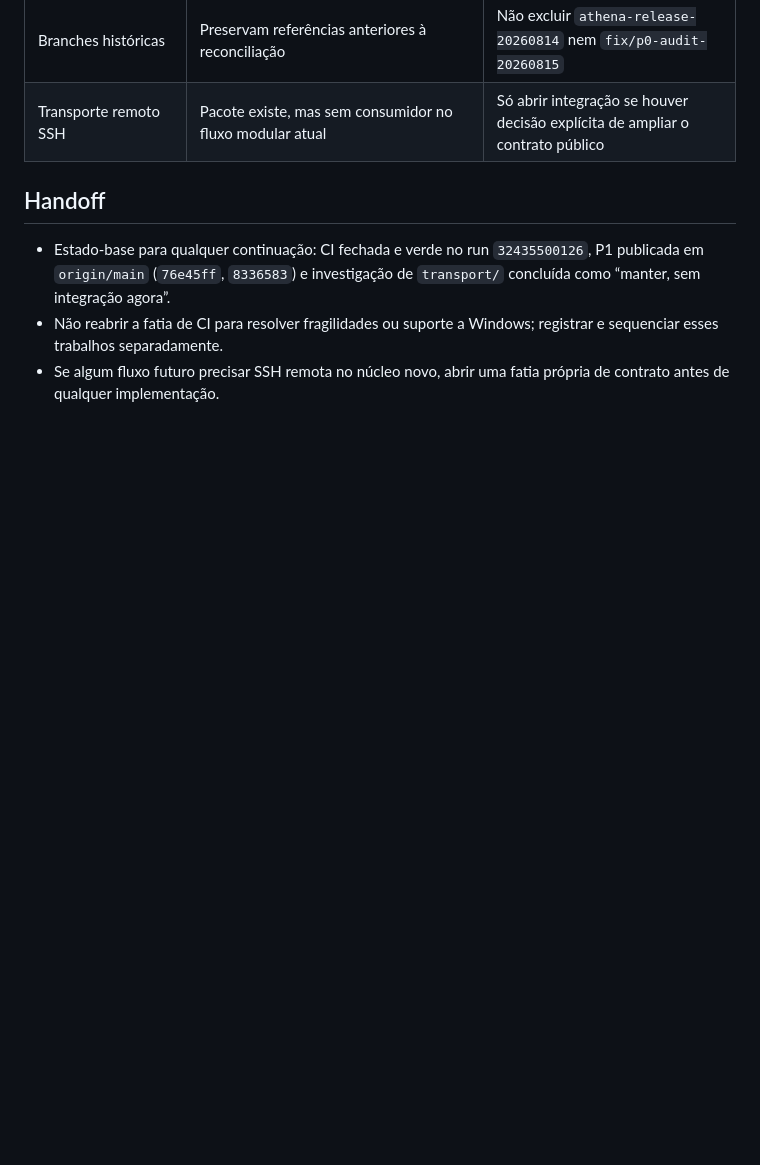
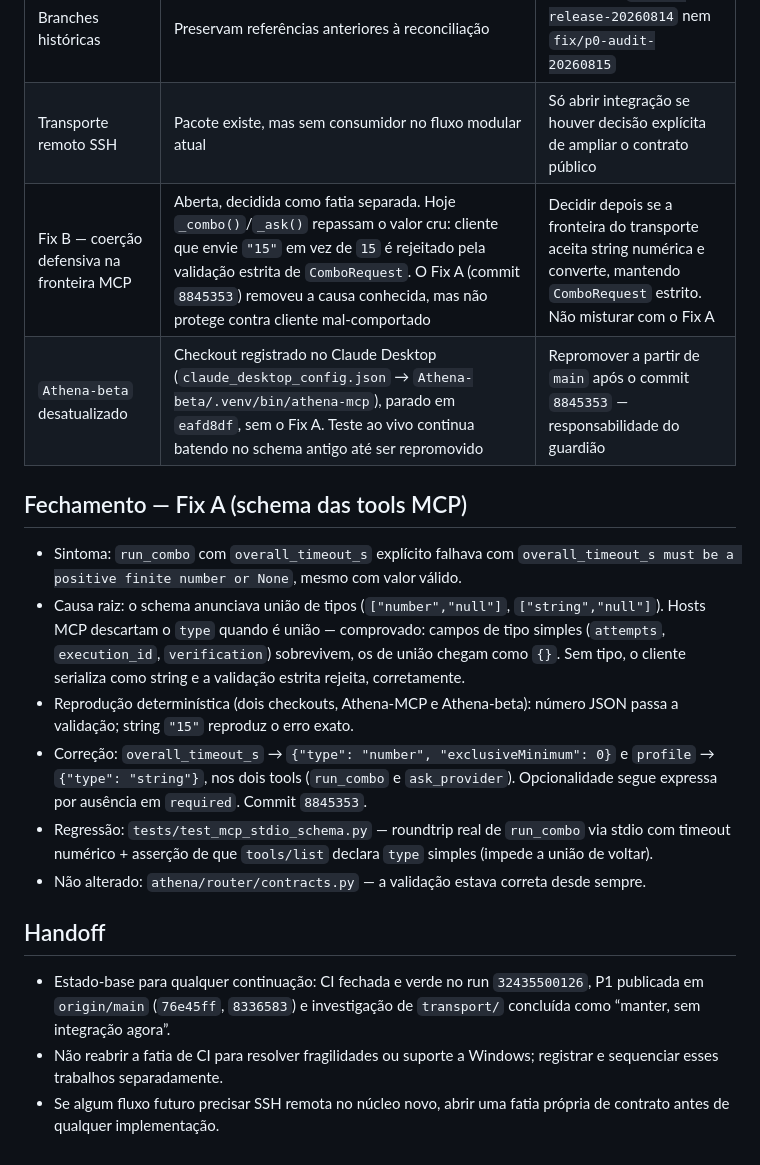
Before and after one commit to JoaoPauloNA/athena, a Markdown page: contexto/gerencia_athena-mcp.md, the part around the change. GitHub-like rendering; blank space fills up the shorter version.

Commit message:
docs: registra fechamento do fix A e pendencia do fix B

```diff
--- a/contexto/gerencia_athena-mcp.md
+++ b/contexto/gerencia_athena-mcp.md
@@ -78,6 +78,16 @@
 | Windows | Sem suporte; terminação de árvore de processos e execução do import-linter não atendem ao gate | Tratar em fatia futura independente |
 | Branches históricas | Preservam referências anteriores à reconciliação | Não excluir `athena-release-20260814` nem `fix/p0-audit-20260815` |
 | Transporte remoto SSH | Pacote existe, mas sem consumidor no fluxo modular atual | Só abrir integração se houver decisão explícita de ampliar o contrato público |
+| Fix B — coerção defensiva na fronteira MCP | Aberta, decidida como fatia separada. Hoje `_combo()`/`_ask()` repassam o valor cru: cliente que envie `"15"` em vez de `15` é rejeitado pela validação estrita de `ComboRequest`. O Fix A (commit `8845353`) removeu a causa conhecida, mas não protege contra cliente mal-comportado | Decidir depois se a fronteira do transporte aceita string numérica e converte, mantendo `ComboRequest` estrito. Não misturar com o Fix A |
+| `Athena-beta` desatualizado | Checkout registrado no Claude Desktop (`claude_desktop_config.json` → `Athena-beta/.venv/bin/athena-mcp`), parado em `eafd8df`, sem o Fix A. Teste ao vivo continua batendo no schema antigo até ser repromovido | Repromover a partir de `main` após o commit `8845353` — responsabilidade do guardião |
+
+## Fechamento — Fix A (schema das tools MCP)
+- Sintoma: `run_combo` com `overall_timeout_s` explícito falhava com `overall_timeout_s must be a positive finite number or None`, mesmo com valor válido.
+- Causa raiz: o schema anunciava união de tipos (`["number","null"]`, `["string","null"]`). Hosts MCP descartam o `type` quando é união — comprovado: campos de tipo simples (`attempts`, `execution_id`, `verification`) sobrevivem, os de união chegam como `{}`. Sem tipo, o cliente serializa como string e a validação estrita rejeita, corretamente.
+- Reprodução determinística (dois checkouts, Athena-MCP e Athena-beta): número JSON passa a validação; string `"15"` reproduz o erro exato.
+- Correção: `overall_timeout_s` → `{"type": "number", "exclusiveMinimum": 0}` e `profile` → `{"type": "string"}`, nos dois tools (`run_combo` e `ask_provider`). Opcionalidade segue expressa por ausência em `required`. Commit `8845353`.
+- Regressão: `tests/test_mcp_stdio_schema.py` — roundtrip real de `run_combo` via stdio com timeout numérico + asserção de que `tools/list` declara `type` simples (impede a união de voltar).
+- Não alterado: `athena/router/contracts.py` — a validação estava correta desde sempre.
 
 ## Handoff
 - Estado-base para qualquer continuação: CI fechada e verde no run `32435500126`, P1 publicada em `origin/main` (`76e45ff`, `8336583`) e investigação de `transport/` concluída como “manter, sem integração agora”.
```
